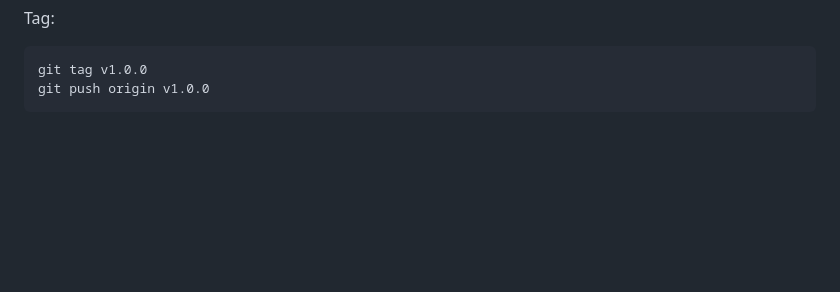
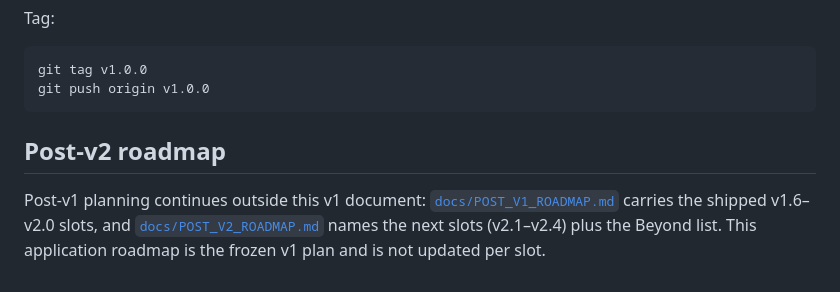
Before and after one commit to earledotpy/skilltrace, a Markdown page: docs/skilltrace-application-roadmap.md, the part around the change. GitHub-like rendering; blank space fills up the shorter version.

Commit message:
Docs: add POST_V2 roadmap (v2.1-v2.4 slots + Beyond) with application-roadmap pointer

````diff
--- a/docs/skilltrace-application-roadmap.md
+++ b/docs/skilltrace-application-roadmap.md
@@ -590,3 +590,12 @@ Tag:
 git tag v1.0.0
 git push origin v1.0.0
 ```
+
+## Post-v2 roadmap
+
+Post-v1 planning continues outside this v1 document:
+[`docs/POST_V1_ROADMAP.md`](./POST_V1_ROADMAP.md) carries the
+shipped v1.6–v2.0 slots, and
+[`docs/POST_V2_ROADMAP.md`](./POST_V2_ROADMAP.md) names the next
+slots (v2.1–v2.4) plus the Beyond list. This application roadmap
+is the frozen v1 plan and is not updated per slot.
````
Also changed, not shown: docs/POST_V2_ROADMAP.md (added, +209 -0 lines).
